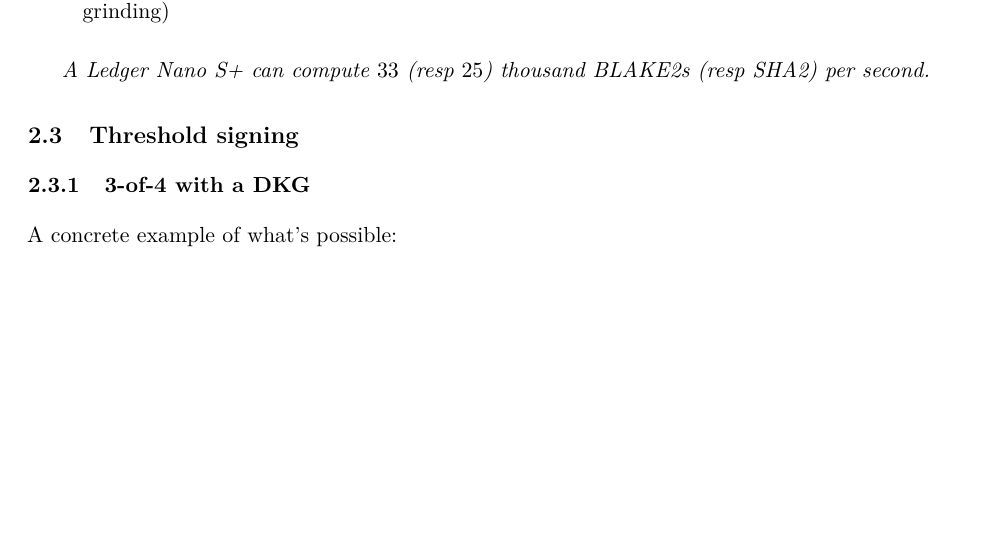
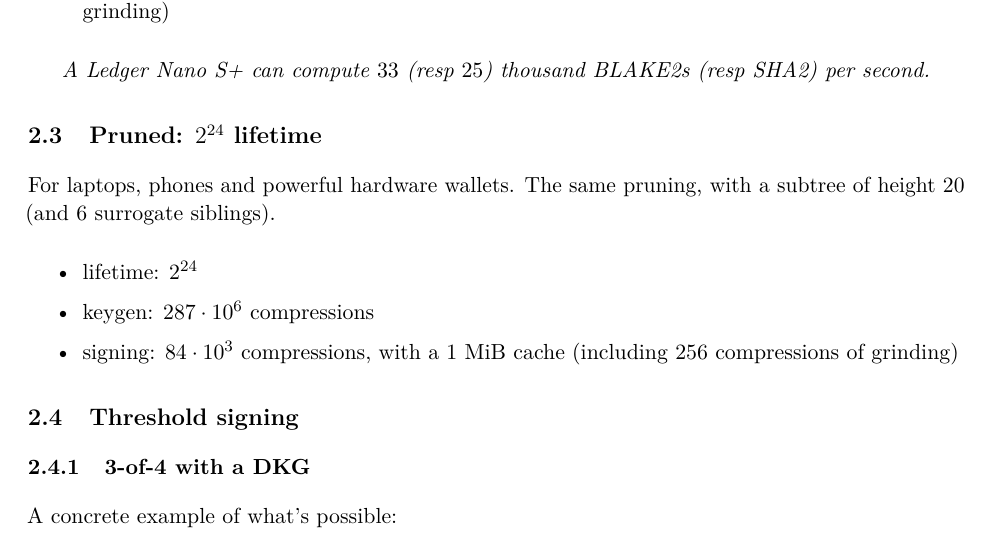
Before and after one commit to TomWambsgans/leanXMSS-leanSPHINCS-candidates, a LaTeX document (leansphincs.tex): part of page 2 of 5 before the commit and part of page 2 of 6 after it, cut so that both start at the same text, the shorter picture padded with empty space. Compiled offline with pdfLaTeX.

Commit message:
Note: a pruned 2^24 mode for laptops, phones and powerful hardware wallets
Co-Authored-By: Claude Opus 5.5 <noreply@anthropic.com>

```diff
--- a/leansphincs.tex
+++ b/leansphincs.tex
@@ -85,6 +85,17 @@ For weaker devices. The trick is to trade smaller lifetime for faster keygen, us
 \end{itemize}
 
 \emph{A Ledger Nano S+ can compute $33$ (resp $25$) thousand BLAKE2s (resp SHA2) per second.}
+
+\subsection{Pruned: \texorpdfstring{$2^{24}$}{2\textasciicircum 24} lifetime}
+
+For laptops, phones and powerful hardware wallets. The same pruning, with a subtree of height 20 (and 6
+surrogate siblings).
+
+\begin{itemize}
+  \item lifetime: $2^{24}$
+  \item keygen: $287\cdot10^6$ compressions
+  \item signing: $84\cdot10^3$ compressions, with a 1~MiB cache (including 256 compressions of grinding)
+\end{itemize}
 
 \subsection{Threshold signing}
 
```
